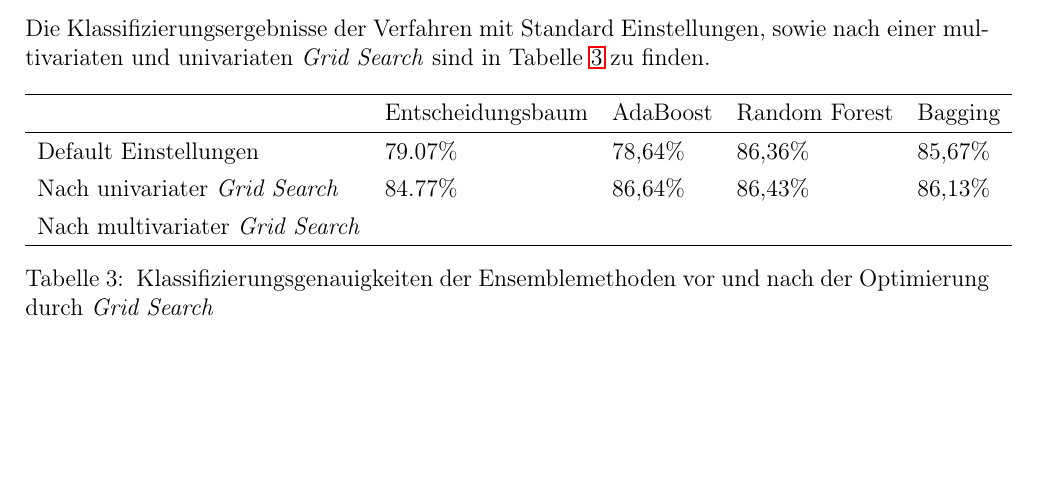
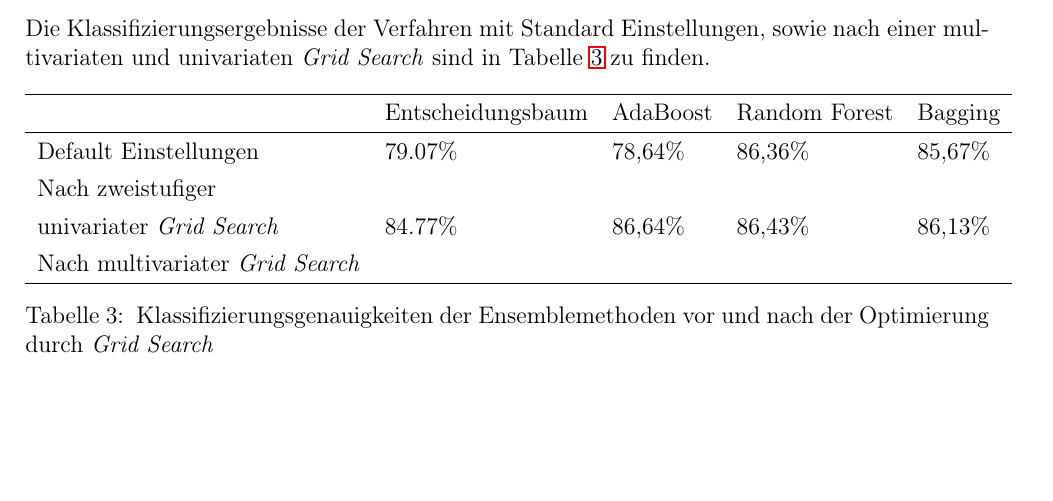
Before and after one commit to tobirohrer/data-mining, a LaTeX document (booklet/Muster_Bericht.tex, which reads booklet/Content/Aufgabe_3.tex): part of page 13 of 21, cut so that both start at the same text. Compiled offline with pdfLaTeX.

```diff
--- a/booklet/Content/Aufgabe_3.tex
+++ b/booklet/Content/Aufgabe_3.tex
@@ -49,7 +49,8 @@
 		\hline
 		& Entscheidungsbaum & AdaBoost & Random Forest & Bagging \\ \hline
 		Default Einstellungen         &    79.07\%               &  78,64\%        &  86,36\%             &  85,67\%       \\
-		Nach univariater \emph{Grid Search}   &  84.77\%              &  86,64\%        &        86,43\%       &    86,13\%     \\
+		Nach zweistufiger\\
+		univariater \emph{Grid Search}   &  84.77\%              &  86,64\%        &        86,43\%       &    86,13\%     \\
 		Nach multivariater \emph{Grid Search} &                   &          &               &         \\ \hline
 	\end{tabular}
 	\caption{\label{table:results_grid} Klassifizierungsgenauigkeiten der Ensemblemethoden vor und nach der Optimierung durch \emph{Grid Search}}
```
Also changed, not shown: 1 other file.
